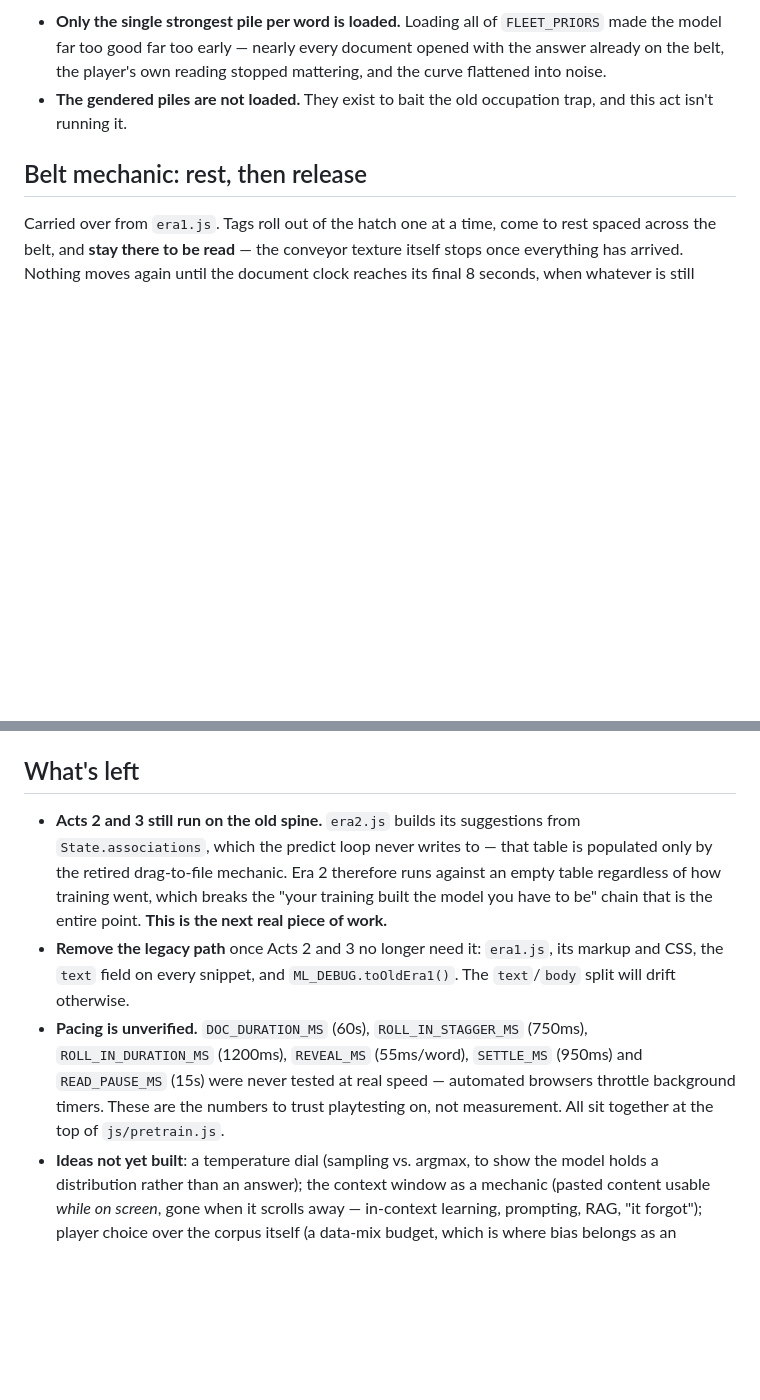
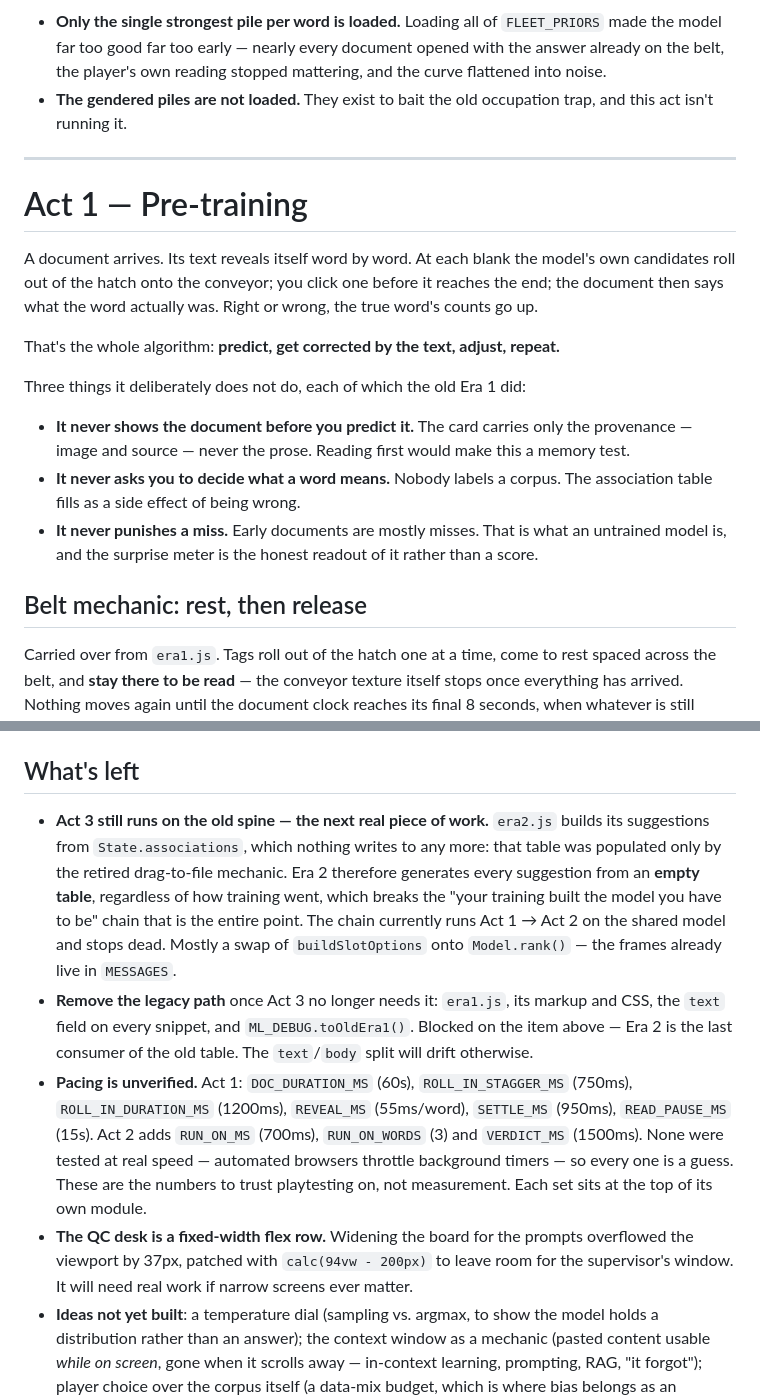
Before and after one commit to formerhermit/Most-Likely, a Markdown page: README.md, 2 parts joined by grey strips. GitHub-like rendering; blank space fills up the shorter version.

```diff
--- a/README.md
+++ b/README.md
@@ -138,6 +140,29 @@ Two constraints:
   reading stopped mattering, and the curve flattened into noise.
 - **The gendered piles are not loaded.** They exist to bait the old
   occupation trap, and this act isn't running it.
+
+---
+
+# Act 1 — Pre-training
+
+A document arrives. Its text reveals itself word by word. At each blank the
+model's own candidates roll out of the hatch onto the conveyor; you click one
+before it reaches the end; the document then says what the word actually was.
+Right or wrong, the true word's counts go up.
+
+That's the whole algorithm: **predict, get corrected by the text, adjust,
+repeat.**
+
+Three things it deliberately does not do, each of which the old Era 1 did:
+
+- **It never shows the document before you predict it.** The card carries
+  only the provenance — image and source — never the prose. Reading first
+  would make this a memory test.
+- **It never asks you to decide what a word means.** Nobody labels a corpus.
+  The association table fills as a side effect of being wrong.
+- **It never punishes a miss.** Early documents are mostly misses. That is
+  what an untrained model is, and the surprise meter is the honest readout
+  of it rather than a score.
 
 ## Belt mechanic: rest, then release
 
@@ -291,22 +377,31 @@ grounding rules, and the fleet-prior seeding constraints is in
 
 ## What's left
 
-- **Acts 2 and 3 still run on the old spine.** `era2.js` builds its
-  suggestions from `State.associations`, which the predict loop never
-  writes to — that table is populated only by the retired drag-to-file
-  mechanic. Era 2 therefore runs against an empty table regardless of how
-  training went, which breaks the "your training built the model you have
-  to be" chain that is the entire point. **This is the next real piece of
-  work.**
-- **Remove the legacy path** once Acts 2 and 3 no longer need it:
-  `era1.js`, its markup and CSS, the `text` field on every snippet, and
-  `ML_DEBUG.toOldEra1()`. The `text`/`body` split will drift otherwise.
-- **Pacing is unverified.** `DOC_DURATION_MS` (60s), `ROLL_IN_STAGGER_MS`
-  (750ms), `ROLL_IN_DURATION_MS` (1200ms), `REVEAL_MS` (55ms/word),
-  `SETTLE_MS` (950ms) and `READ_PAUSE_MS` (15s) were never tested at real
-  speed — automated browsers throttle background timers. These are the
-  numbers to trust playtesting on, not measurement. All sit together at
-  the top of `js/pretrain.js`.
+- **Act 3 still runs on the old spine — the next real piece of work.**
+  `era2.js` builds its suggestions from `State.associations`, which nothing
+  writes to any more: that table was populated only by the retired
+  drag-to-file mechanic. Era 2 therefore generates every suggestion from an
+  **empty table**, regardless of how training went, which breaks the "your
+  training built the model you have to be" chain that is the entire point.
+  The chain currently runs Act 1 → Act 2 on the shared model and stops
+  dead. Mostly a swap of `buildSlotOptions` onto `Model.rank()` — the
+  frames already live in `MESSAGES`.
+- **Remove the legacy path** once Act 3 no longer needs it: `era1.js`, its
+  markup and CSS, the `text` field on every snippet, and
+  `ML_DEBUG.toOldEra1()`. Blocked on the item above — Era 2 is the last
+  consumer of the old table. The `text`/`body` split will drift otherwise.
+- **Pacing is unverified.** Act 1: `DOC_DURATION_MS` (60s),
+  `ROLL_IN_STAGGER_MS` (750ms), `ROLL_IN_DURATION_MS` (1200ms),
+  `REVEAL_MS` (55ms/word), `SETTLE_MS` (950ms), `READ_PAUSE_MS` (15s).
+  Act 2 adds `RUN_ON_MS` (700ms), `RUN_ON_WORDS` (3) and `VERDICT_MS`
+  (1500ms). None were tested at real speed — automated browsers throttle
+  background timers — so every one is a guess. These are the numbers to
+  trust playtesting on, not measurement. Each set sits at the top of its
+  own module.
+- **The QC desk is a fixed-width flex row.** Widening the board for the
+  prompts overflowed the viewport by 37px, patched with
+  `calc(94vw - 200px)` to leave room for the supervisor's window. It will
+  need real work if narrow screens ever matter.
 - **Ideas not yet built**: a temperature dial (sampling vs. argmax, to show
   the model holds a distribution rather than an answer); the context window
   as a mechanic (pasted content usable *while on screen*, gone when it
```
Also changed, not shown: other parts of README.md (+91 -28 lines).
